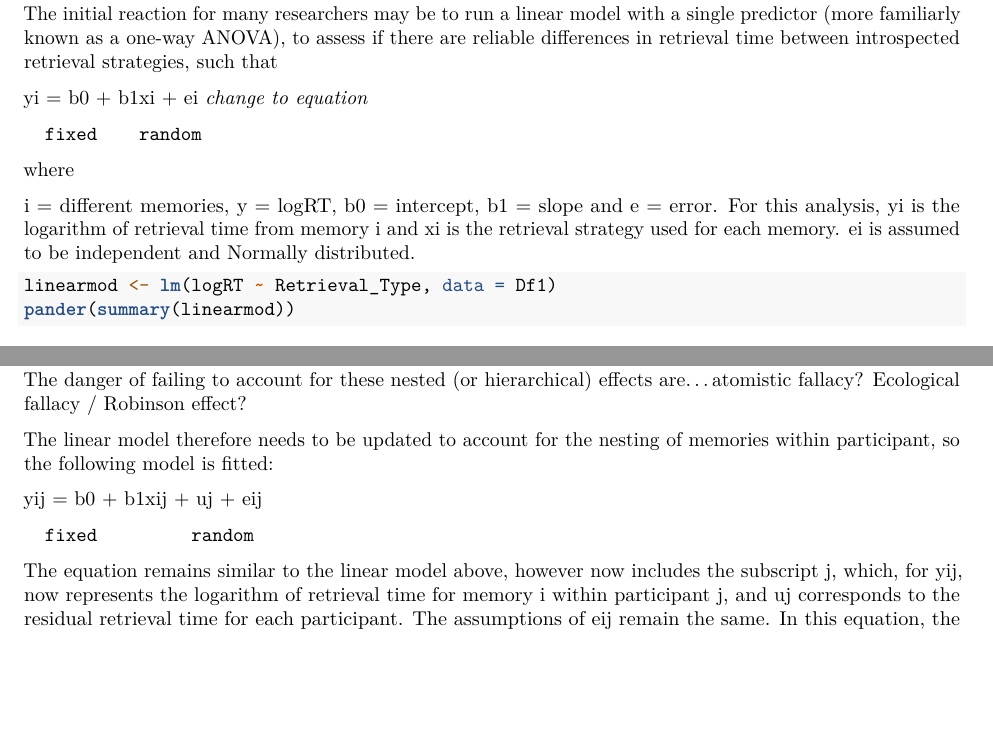
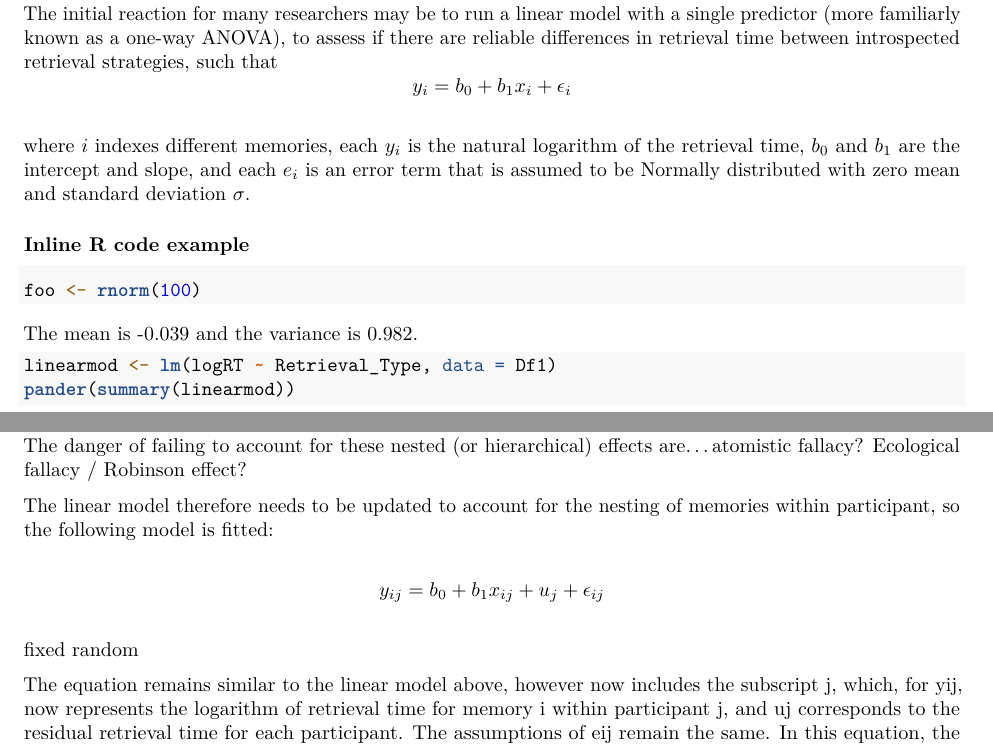
Before and after one commit to ntupsychology/statistics-for-memory-research, an R Markdown document (StatisticsforMemoryResearchers.Rmd): two parts of pages 2 and 3 of 5, joined at a grey line, cut so that both start at the same text, the shorter picture padded with empty space. Rendered offline with R 4.5, knitr and Pandoc, then LaTeX, with nearby package versions; code that draws random numbers runs with fixed seeds of ours; some code elsewhere in the file could not run offline.

Commit message:
Markup the existing equations using LaTeX
* There were three displayed linear equations
* There is also some inline maths and symbols (but not all of this is
done yet, just around line 66 for now).

Also, just for an example, I have added some inline RMarkdown code
(see lines 6872)

````diff
--- a/StatisticsforMemoryResearchers.Rmd
+++ b/StatisticsforMemoryResearchers.Rmd
@@ -60,14 +60,18 @@ pirateplot(logRT ~ Retrieval_Type, data = Df1)
 *describe elements of pirateplot*
 
 The initial reaction for many researchers may be to run a linear model with a single predictor (more familiarly known as a one-way ANOVA), to assess if there are reliable differences in retrieval time between introspected retrieval strategies, such that
+$$
+y_i = b_0 + b_1x_i + \epsilon_i
+$$
+where $i$ indexes different memories, each $y_i$ is the natural logarithm of the retrieval time, $b_0$ and $b_1$ are the intercept and slope, and each $e_i$ is an error term that is assumed to be Normally distributed with zero mean and standard deviation $\sigma$.
 
-yi = b0 + b1xi + ei *change to equation*
+### Inline R code example
+```{r}
+foo <- rnorm(100)
+```
+The mean is `r round(mean(foo), 3)` and the variance is `r round(var(foo), 3)`.
 
-      fixed    random
 
-where
-
-i = different memories, y = logRT, b0 = intercept, b1 = slope and e = error. For this analysis, yi is the logarithm of retrieval time from memory i and xi is the retrieval strategy used for each memory. ei is assumed to be independent and Normally distributed.
 
 ```{r ttest RT over Ret Type}
 linearmod <- lm(logRT ~ Retrieval_Type, data = Df1)
@@ -92,5 +96,5 @@ The danger of failing to account for these nested (or hierarchical) effects are.
 
 The linear model therefore needs to be updated to account for the nesting of memories within participant, so the following model is fitted:
 
-yij = b0 + b1xij + uj + eij
-
+$$
+y_{ij} = b_0 + b_1 x_{ij} + u_j + \epsilon_{ij}
````
Also changed, not shown: StatisticsforMemoryResearchers.Rmd (6 more changed lines).
